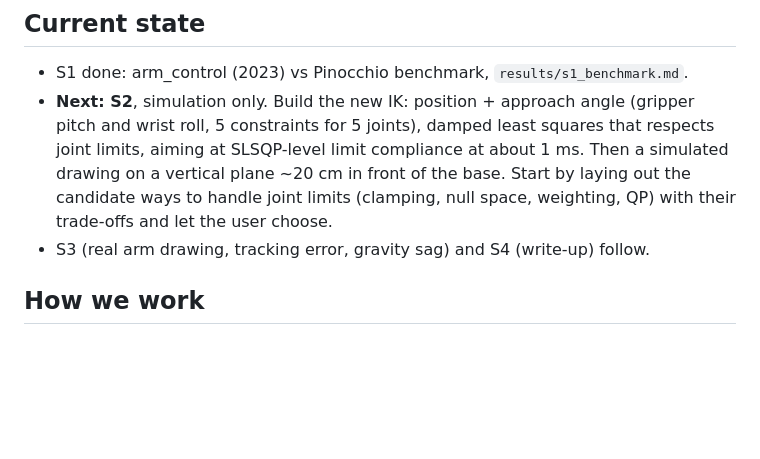
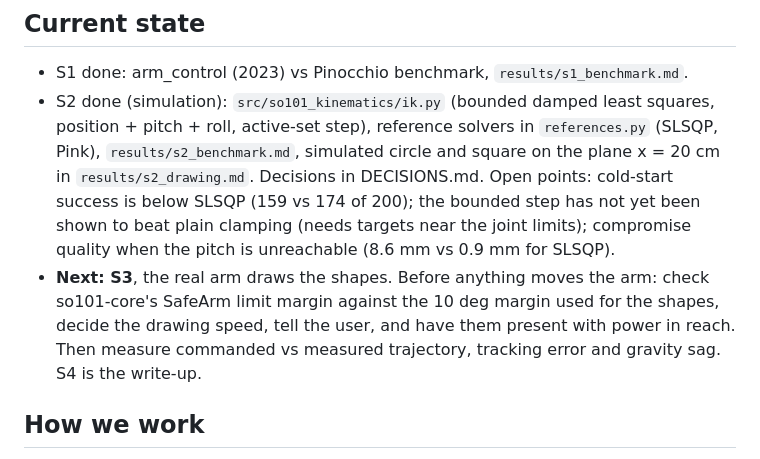
Before and after one commit to hujunhan/so101-kinematics, a Markdown page: CLAUDE.md, the part around the change. Rendered like a GitHub page; blank space fills up the shorter version.

```diff
--- a/CLAUDE.md
+++ b/CLAUDE.md
@@ -5,12 +5,16 @@ The series plan (M0–M5) is in the so101-core README.
 
 ## Current state
 - S1 done: arm_control (2023) vs Pinocchio benchmark, `results/s1_benchmark.md`.
-- **Next: S2**, simulation only. Build the new IK: position + approach angle (gripper pitch and wrist roll,
-  5 constraints for 5 joints), damped least squares that respects joint limits, aiming at SLSQP-level limit
-  compliance at about 1 ms. Then a simulated drawing on a vertical plane ~20 cm in front of the base.
-  Start by laying out the candidate ways to handle joint limits (clamping, null space, weighting, QP) with
-  their trade-offs and let the user choose.
-- S3 (real arm drawing, tracking error, gravity sag) and S4 (write-up) follow.
+- S2 done (simulation): `src/so101_kinematics/ik.py` (bounded damped least squares, position + pitch +
+  roll, active-set step), reference solvers in `references.py` (SLSQP, Pink), `results/s2_benchmark.md`,
+  simulated circle and square on the plane x = 20 cm in `results/s2_drawing.md`. Decisions in DECISIONS.md.
+  Open points: cold-start success is below SLSQP (159 vs 174 of 200); the bounded step has not yet been shown
+  to beat plain clamping (needs targets near the joint limits); compromise quality when the pitch is
+  unreachable (8.6 mm vs 0.9 mm for SLSQP).
+- **Next: S3**, the real arm draws the shapes. Before anything moves the arm: check so101-core's SafeArm
+  limit margin against the 10 deg margin used for the shapes, decide the drawing speed, tell the user, and
+  have them present with power in reach. Then measure commanded vs measured trajectory, tracking error and
+  gravity sag. S4 is the write-up.
 
 ## How we work
 - Claude writes and runs most of the code. The user does physical work on the arm, makes the key
```
Also changed, not shown: README.md (+39 -2 lines), results/s2_drawing.md (added, +14 -0 lines), results/s2_joints.png (added), results/s2_workspace.png (added), 2 other files.
